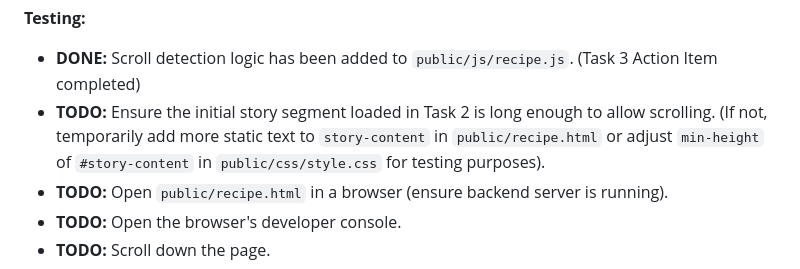
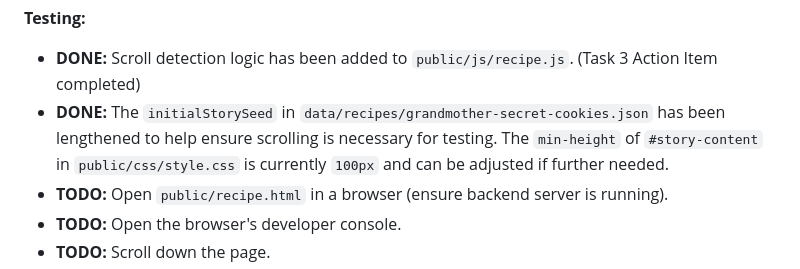
Before and after one commit to bkgoksel/fun, a Markdown page: docs/phase-two-todo.md, the part around the change. GitHub-like rendering.

Commit message:
docs: Update testing instructions in phase-two-todo.md

```diff
--- a/docs/phase-two-todo.md
+++ b/docs/phase-two-todo.md
@@ -79,7 +79,7 @@ This document outlines the tasks required to implement the frontend core functio
 **Testing:**
 
 - **DONE:** Scroll detection logic has been added to `public/js/recipe.js`. (Task 3 Action Item completed)
-- **TODO:** Ensure the initial story segment loaded in Task 2 is long enough to allow scrolling. (If not, temporarily add more static text to `story-content` in `public/recipe.html` or adjust `min-height` of `#story-content` in `public/css/style.css` for testing purposes).
+- **DONE:** The `initialStorySeed` in `data/recipes/grandmother-secret-cookies.json` has been lengthened to help ensure scrolling is necessary for testing. The `min-height` of `#story-content` in `public/css/style.css` is currently `100px` and can be adjusted if further needed.
 - **TODO:** Open `public/recipe.html` in a browser (ensure backend server is running).
 - **TODO:** Open the browser's developer console.
 - **TODO:** Scroll down the page.
```
